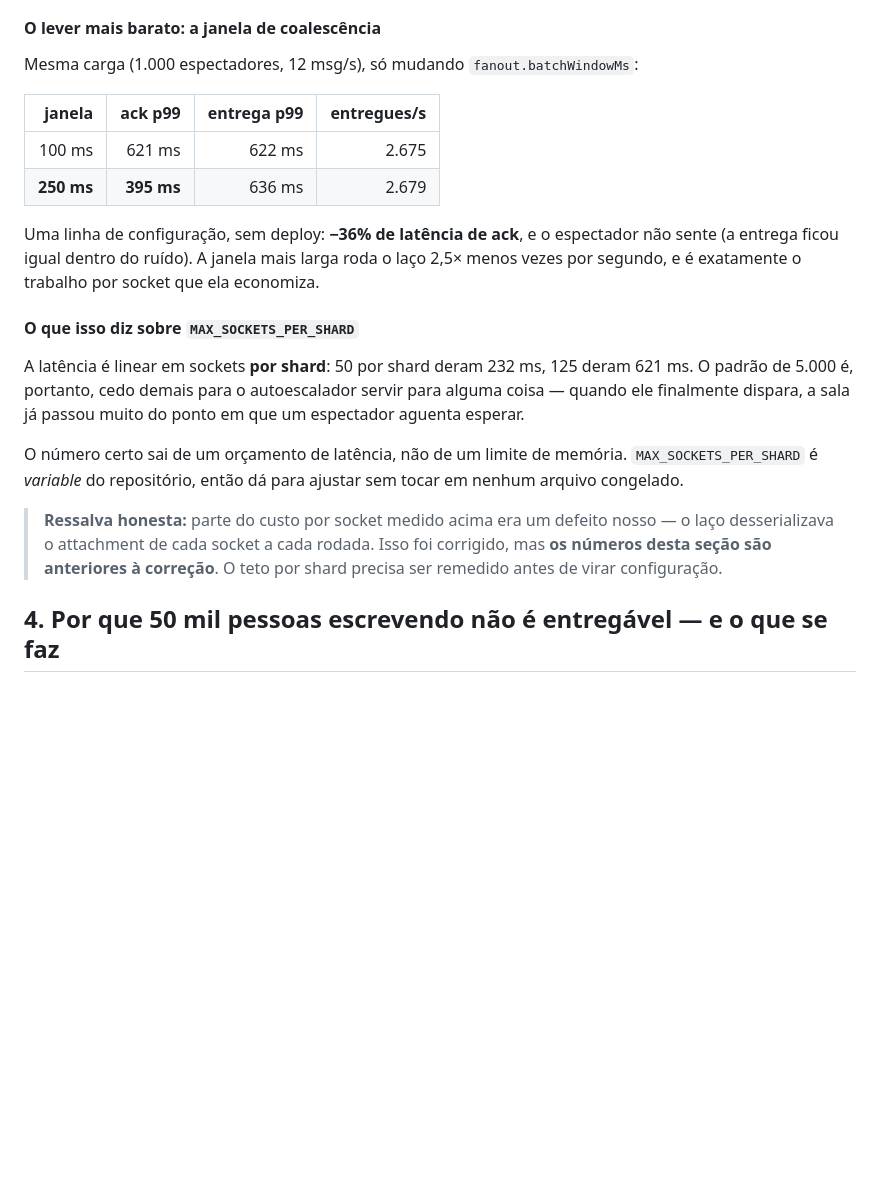
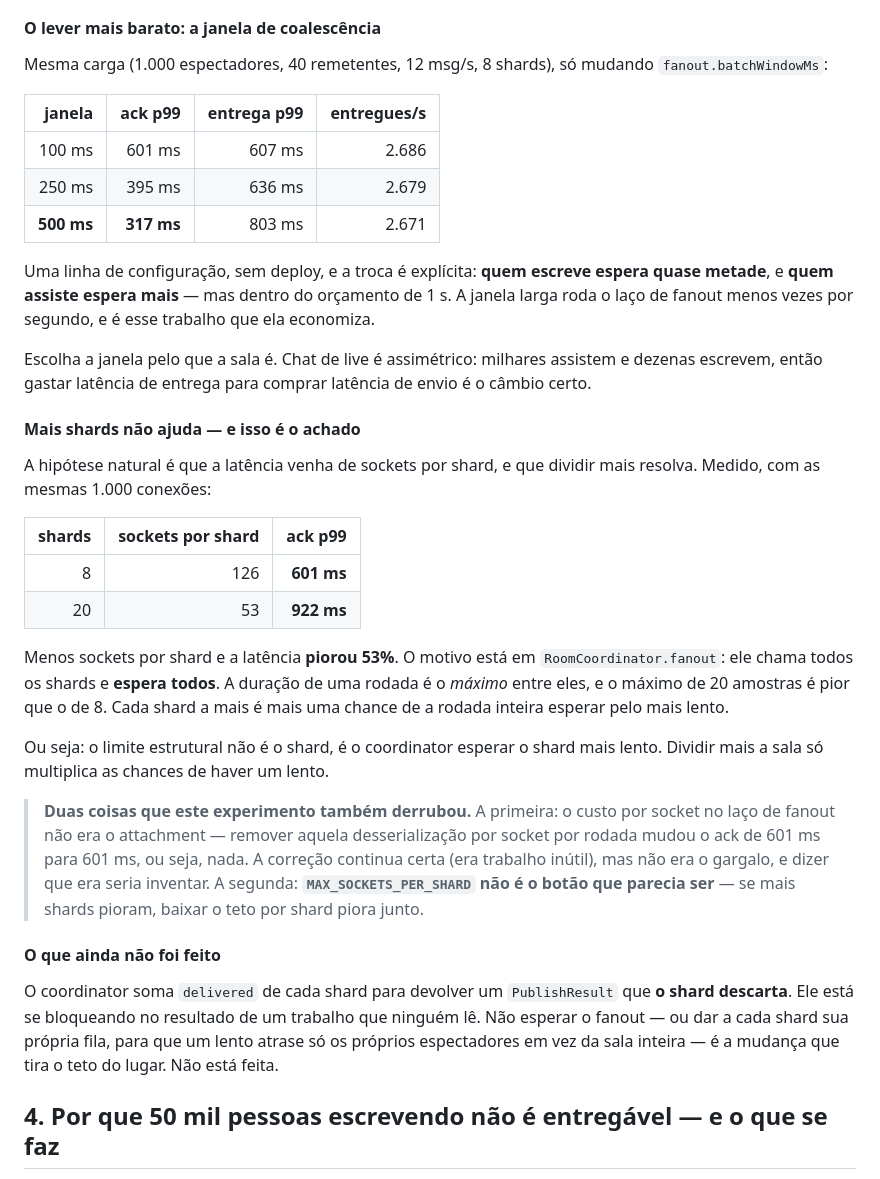
Before and after one commit to micaelsgarcez/live-chat-poc, a Markdown page: docs/LOADTEST.md, the part around the change. Drawn GitHub-style; blank space fills up the shorter version.

Commit message:
Registre o que a medição derrubou: mais shards piora, e a janela é o botão
Três hipóteses testadas contra produção, com 1.000 conexões. Duas caíram.

Caiu: o custo por socket era o attachment. Remover a desserialização por socket
por rodada de fanout mudou o ack p99 de 621ms para 601ms — nada. A correção
continua certa porque era trabalho inútil, mas não era o gargalo, e dizer que
era seria inventar.

Caiu: dividir a sala em mais shards ajuda.

  8 shards, 126 sockets cada  -> ack p99 601ms
  20 shards, 53 sockets cada  -> ack p99 922ms

Menos sockets por shard e 53% pior. O coordinator chama todos os shards e
espera todos, então a rodada dura o maximo entre eles — e o maximo de 20
amostras é pior que o de 8. Cada shard a mais é mais uma chance de a sala
inteira esperar pelo mais lento. Isso também derruba MAX_SOCKETS_PER_SHARD como
botão: se mais shards pioram, baixar o teto por shard piora junto.

Ficou de pé: a janela de coalescência é o lever, e é config de runtime.

  100ms -> ack p99 601ms, entrega p99 607ms
  250ms -> ack p99 395ms, entrega p99 636ms
  500ms -> ack p99 317ms, entrega p99 803ms

A troca é explicita: quem escreve espera quase metade, quem assiste espera mais,
e ambos ficam dentro do orçamento. Chat de live é assimétrico — milhares
assistem e dezenas escrevem — então comprar latência de envio com latência de
entrega é o câmbio certo.

O limite estrutural fica nomeado e não resolvido: o coordinator soma `delivered`
de cada shard para devolver um PublishResult que o shard descarta. Ele se
bloqueia no resultado de um trabalho que ninguém lê. Não esperar o fanout, ou
dar a cada shard sua própria fila para que um lento atrase só os próprios
espectadores, é o que tira o teto do lugar.

```diff
--- a/docs/LOADTEST.md
+++ b/docs/LOADTEST.md
@@ -174,33 +174,57 @@ shard atende** e **com que frequência o laço roda**.
 
 #### O lever mais barato: a janela de coalescência
 
-Mesma carga (1.000 espectadores, 12 msg/s), só mudando `fanout.batchWindowMs`:
+Mesma carga (1.000 espectadores, 40 remetentes, 12 msg/s, 8 shards), só mudando
+`fanout.batchWindowMs`:
 
 | janela | ack p99 | entrega p99 | entregues/s |
 |---:|---:|---:|---:|
-| 100 ms | 621 ms | 622 ms | 2.675 |
-| **250 ms** | **395 ms** | 636 ms | 2.679 |
+| 100 ms | 601 ms | 607 ms | 2.686 |
+| 250 ms | 395 ms | 636 ms | 2.679 |
+| **500 ms** | **317 ms** | 803 ms | 2.671 |
 
-Uma linha de configuração, sem deploy: **−36% de latência de ack**, e o
-espectador não sente (a entrega ficou igual dentro do ruído). A janela mais
-larga roda o laço 2,5× menos vezes por segundo, e é exatamente o trabalho por
-socket que ela economiza.
+Uma linha de configuração, sem deploy, e a troca é explícita: **quem escreve
+espera quase metade**, e **quem assiste espera mais** — mas dentro do orçamento
+de 1 s. A janela larga roda o laço de fanout menos vezes por segundo, e é esse
+trabalho que ela economiza.
 
-#### O que isso diz sobre `MAX_SOCKETS_PER_SHARD`
+Escolha a janela pelo que a sala é. Chat de live é assimétrico: milhares assistem
+e dezenas escrevem, então gastar latência de entrega para comprar latência de
+envio é o câmbio certo.
 
-A latência é linear em sockets **por shard**: 50 por shard deram 232 ms, 125
-deram 621 ms. O padrão de 5.000 é, portanto, cedo demais para o autoescalador
-servir para alguma coisa — quando ele finalmente dispara, a sala já passou muito
-do ponto em que um espectador aguenta esperar.
+#### Mais shards **não** ajuda — e isso é o achado
 
-O número certo sai de um orçamento de latência, não de um limite de memória.
-`MAX_SOCKETS_PER_SHARD` é *variable* do repositório, então dá para ajustar sem
-tocar em nenhum arquivo congelado.
+A hipótese natural é que a latência venha de sockets por shard, e que dividir
+mais resolva. Medido, com as mesmas 1.000 conexões:
 
-> **Ressalva honesta:** parte do custo por socket medido acima era um defeito
-> nosso — o laço desserializava o attachment de cada socket a cada rodada. Isso
-> foi corrigido, mas **os números desta seção são anteriores à correção**. O
-> teto por shard precisa ser remedido antes de virar configuração.
+| shards | sockets por shard | ack p99 |
+|---:|---:|---:|
+| 8 | 126 | **601 ms** |
+| 20 | 53 | **922 ms** |
+
+Menos sockets por shard e a latência **piorou 53%**. O motivo está em
+`RoomCoordinator.fanout`: ele chama todos os shards e **espera todos**. A duração
+de uma rodada é o *máximo* entre eles, e o máximo de 20 amostras é pior que o de
+8. Cada shard a mais é mais uma chance de a rodada inteira esperar pelo mais
+lento.
+
+Ou seja: o limite estrutural não é o shard, é o coordinator esperar o shard mais
+lento. Dividir mais a sala só multiplica as chances de haver um lento.
+
+> **Duas coisas que este experimento também derrubou.** A primeira: o custo por
+> socket no laço de fanout não era o attachment — remover aquela desserialização
+> por socket por rodada mudou o ack de 601 ms para 601 ms, ou seja, nada. A
+> correção continua certa (era trabalho inútil), mas não era o gargalo, e dizer
+> que era seria inventar. A segunda: **`MAX_SOCKETS_PER_SHARD` não é o botão que
+> parecia ser** — se mais shards pioram, baixar o teto por shard piora junto.
+
+#### O que ainda não foi feito
+
+O coordinator soma `delivered` de cada shard para devolver um `PublishResult`
+que **o shard descarta**. Ele está se bloqueando no resultado de um trabalho que
+ninguém lê. Não esperar o fanout — ou dar a cada shard sua própria fila, para
+que um lento atrase só os próprios espectadores em vez da sala inteira — é a
+mudança que tira o teto do lugar. Não está feita.
 
 ## 4. Por que 50 mil pessoas escrevendo não é entregável — e o que se faz
 
```
